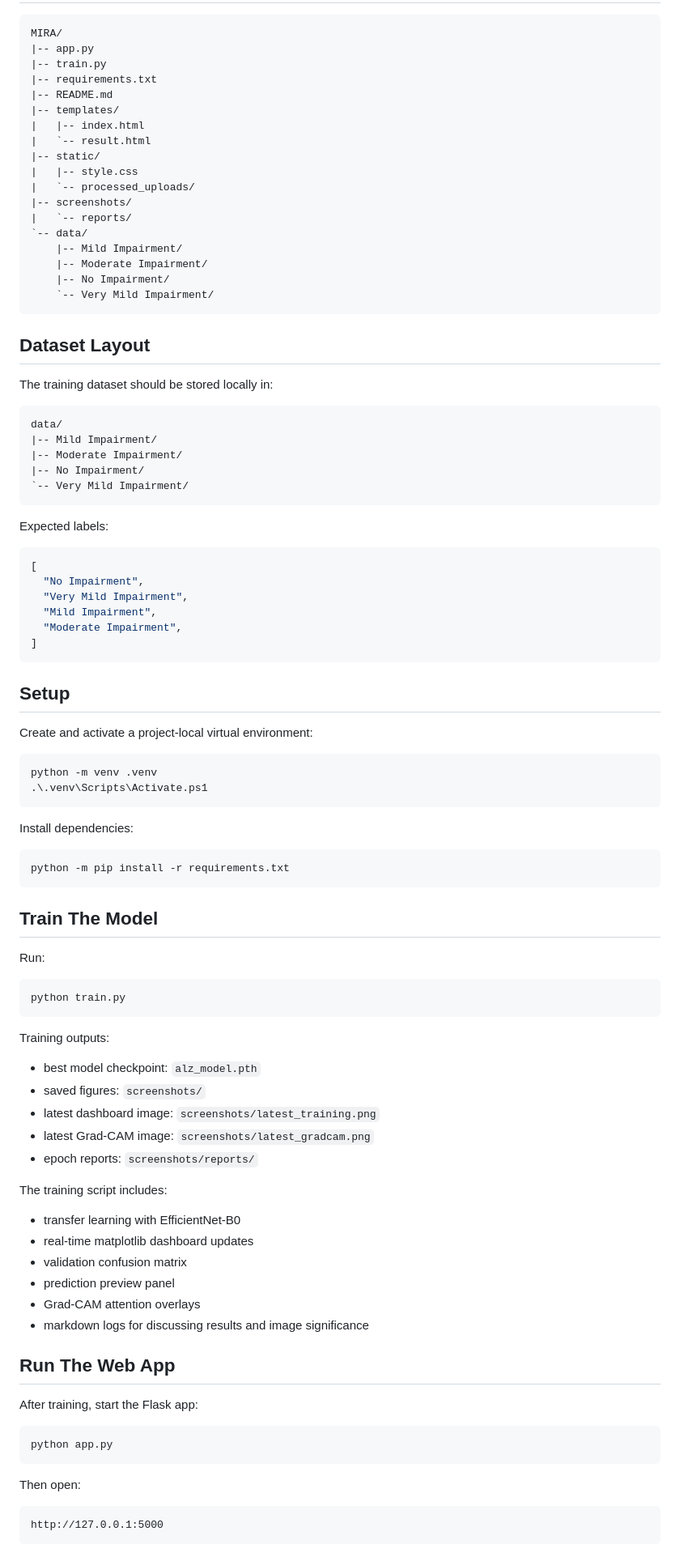
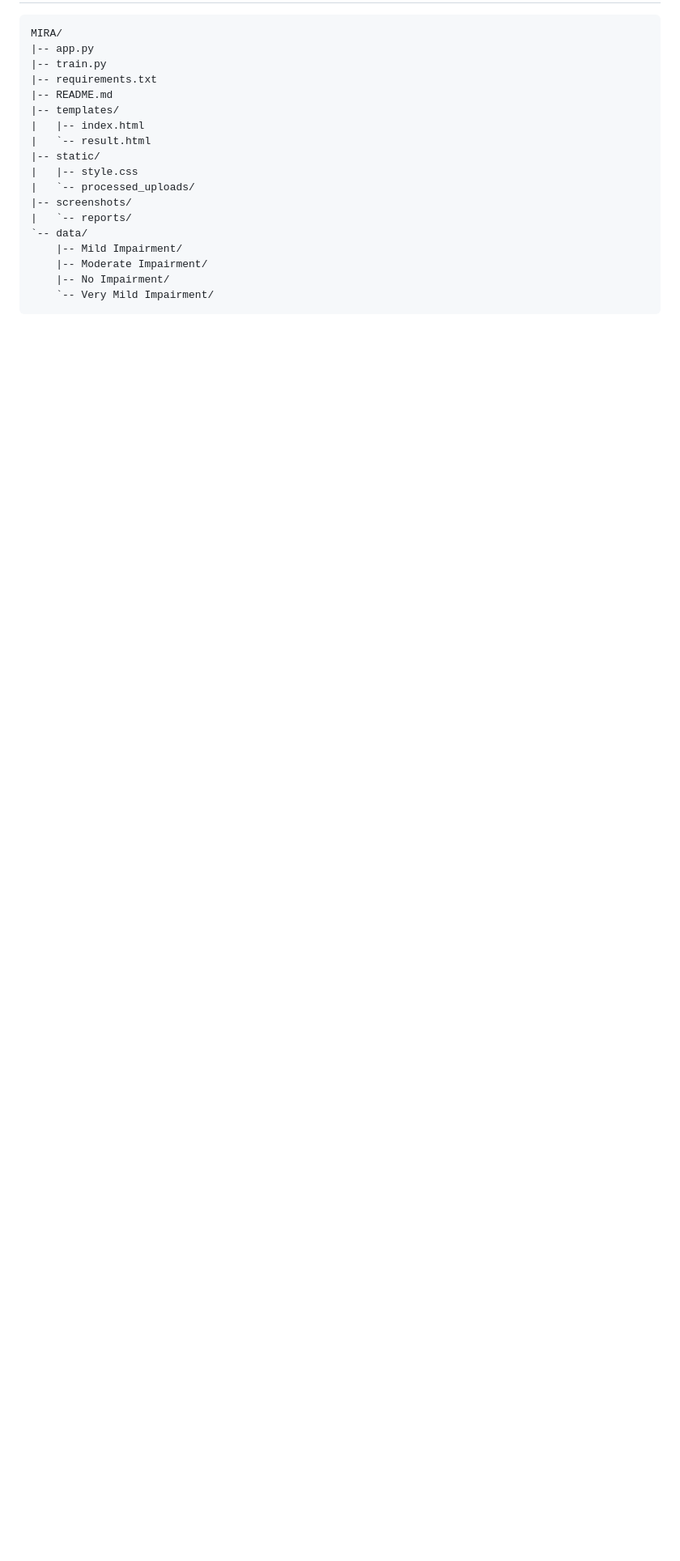
Before and after one commit to ccfernando/MIRA, a Markdown page: README.md, the part around one of its changes. Shown at 81% size. Rendered like a GitHub page; blank space fills up the shorter version.

````diff
--- a/README.md
+++ b/README.md
@@ -52,78 +144,3 @@ MIRA/
     `-- Very Mild Impairment/
 ```
 
-## Dataset Layout
-
-The training dataset should be stored locally in:
-
-```text
-data/
-|-- Mild Impairment/
-|-- Moderate Impairment/
-|-- No Impairment/
-`-- Very Mild Impairment/
-```
-
-Expected labels:
-
-```python
-[
-  "No Impairment",
-  "Very Mild Impairment",
-  "Mild Impairment",
-  "Moderate Impairment",
-]
-```
-
-## Setup
-
-Create and activate a project-local virtual environment:
-
-```powershell
-python -m venv .venv
-.\.venv\Scripts\Activate.ps1
-```
-
-Install dependencies:
-
-```powershell
-python -m pip install -r requirements.txt
-```
-
-## Train The Model
-
-Run:
-
-```powershell
-python train.py
-```
-
-Training outputs:
-- best model checkpoint: `alz_model.pth`
-- saved figures: `screenshots/`
-- latest dashboard image: `screenshots/latest_training.png`
-- latest Grad-CAM image: `screenshots/latest_gradcam.png`
-- epoch reports: `screenshots/reports/`
-
-The training script includes:
-- transfer learning with EfficientNet-B0
-- real-time matplotlib dashboard updates
-- validation confusion matrix
-- prediction preview panel
-- Grad-CAM attention overlays
-- markdown logs for discussing results and image significance
-
-## Run The Web App
-
-After training, start the Flask app:
-
-```powershell
-python app.py
-```
-
-Then open:
-
-```text
-http://127.0.0.1:5000
-```
-
````
Also changed, not shown: other parts of README.md (+123 -46 lines).
